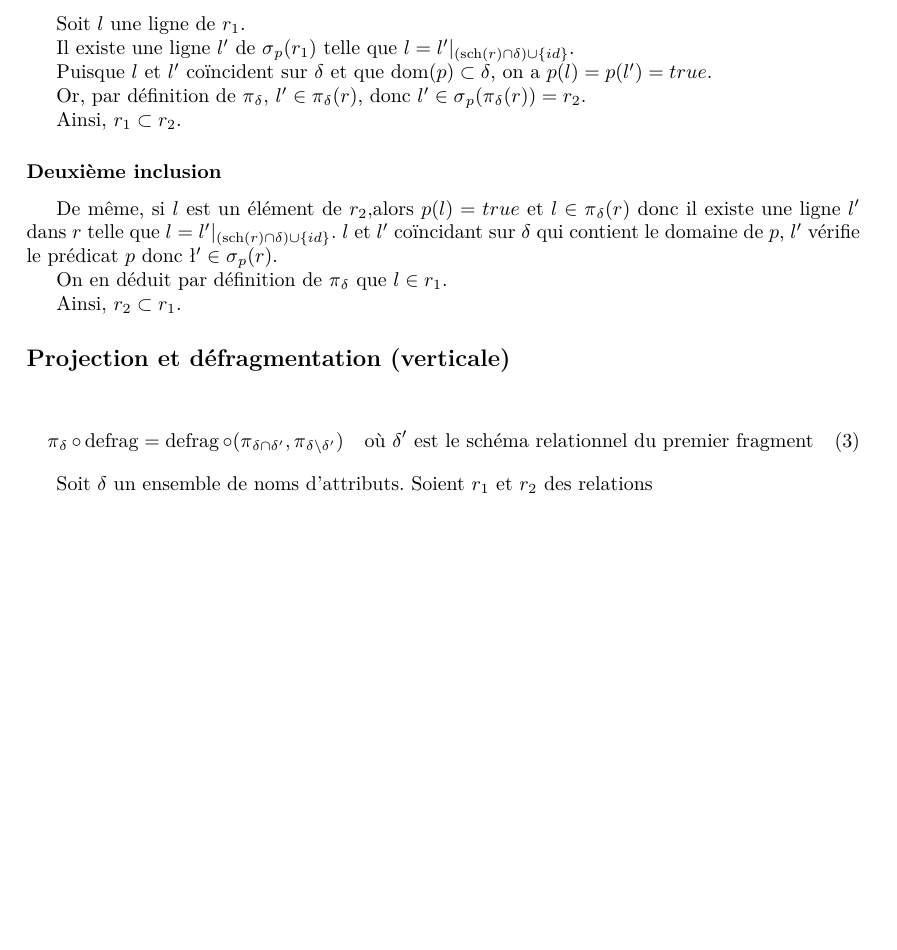
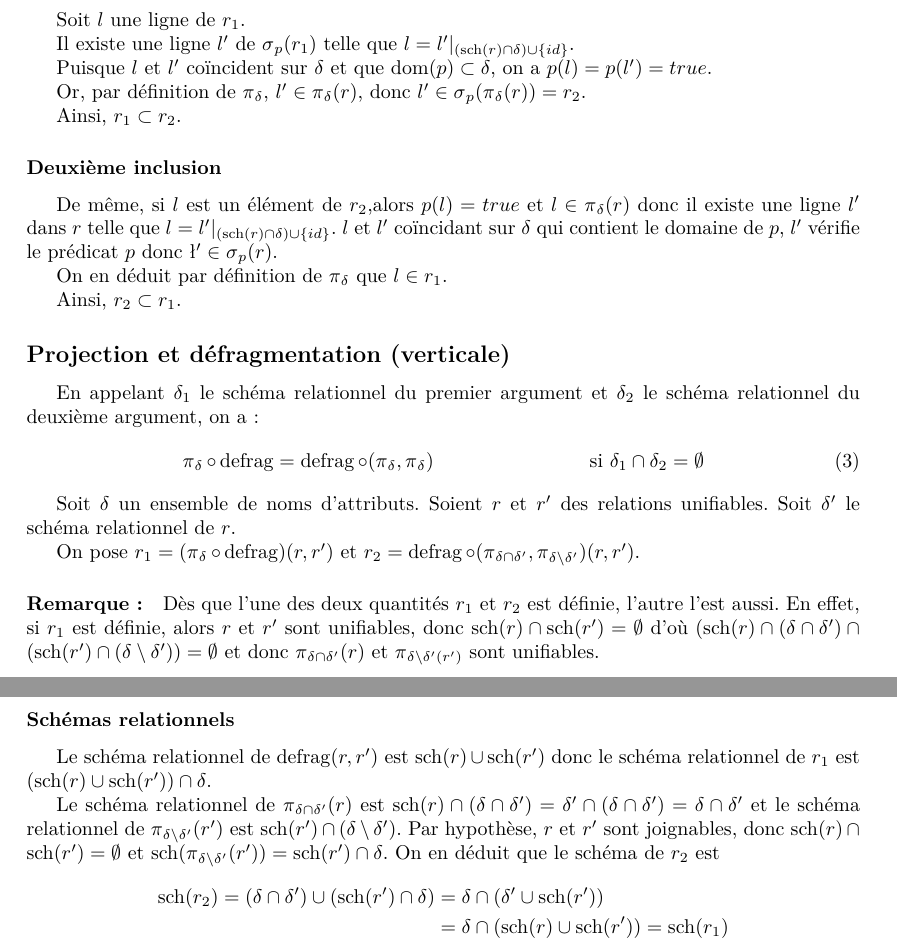
Before and after one commit to SantiagoBautista/stageC2QL, a LaTeX document (demonstrations/demos.tex): part of page 2 of 2 before the commit and two parts of pages 2 and 3 of 3 after it, the two joined at a grey line, cut so that both start at the same text, the shorter picture padded with empty space. Compiled offline with pdfLaTeX.

Commit message:
En plein dans les preuves

```diff
--- a/demonstrations/demos.tex
+++ b/demonstrations/demos.tex
@@ -197,13 +197,47 @@ $l \in r_1$.
 Ainsi, $r_2 \subset r_1$.
 
 \subsection*{Projection et défragmentation (verticale)}
+En appelant $\delta_1$ le schéma relationnel du premier
+argument et $\delta_2$ le schéma relationnel du deuxième
+argument, on a:
 \begin{align}
 \projDelta \circ \defrag
-& = \defrag \circ (\proj_{\delta \cap \delta'}, \proj_{\delta \setminus \delta'})
-& \text{où $\delta'$ est le schéma relationnel du premier fragment}
+& = \defrag \circ (\projDelta, \projDelta)
+& \text{si $\delta_1 \cap \delta_2 = \emptyset$}
 \end{align}
 
 Soit $\delta$ un ensemble de noms d'attributs.
-Soient $r_1$ et $r_2$ des relations
+Soient $r$ et $r'$ des relations unifiables.
+Soit $\delta'$ le schéma relationnel de $r$.
+
+On pose $r_1 = (\projDelta \circ \defrag) (r, r')$
+et $r_2 = \defrag \circ (\proj_{\delta \cap \delta'}, \proj_{\delta \setminus \delta'}) (r, r')$.
+
+\paragraph*{Remarque:}
+Dès que l'une des deux quantités $r_1$ et $r_2$ est définie, l'autre l'est aussi.
+En effet, si $r_1$ est définie, alors $r$ et $r'$ sont unifiables,
+donc $\s(r) \cap \s(r') = \emptyset$ d'où
+$ (\s(r) \cap (\delta \cap \delta') \cap (\s(r') \cap (\delta \setminus \delta')) = \emptyset $
+et donc $\proj_{\delta \cap \delta'}(r)$ et $\proj_{\delta \setminus \delta'(r')}$ sont unifiables.
+
+\subsubsection*{Schémas relationnels}
+Le schéma relationnel de $\defrag(r, r')$ est $\s(r) \cup \s(r')$
+donc le schéma relationnel de $r_1$ est $(\s(r) \cup \s(r')) \cap \delta$.
+
+Le schéma relationnel de $\proj_{\delta \cap \delta'}(r)$ est
+$\s(r) \cap (\delta \cap \delta') = \delta' \cap (\delta \cap \delta') = \delta \cap \delta'$
+et le schéma relationnel de $\proj_{\delta \setminus \delta'}(r')$
+est $\s(r') \cap (\delta \setminus \delta')$.
+Par hypothèse, $r$ et $r'$ sont joignables,
+donc $\s(r) \cap \s(r') = \emptyset$
+et $\s(\proj_{\delta \setminus \delta'}(r'))
+= \s(r')  \cap \delta$.
+On en déduit que le schéma de $r_2$ est
+\begin{align*}
+\s(r_2) = (\delta \cap \delta') \cup (\s(r')  \cap \delta)
+& = \delta \cap (\delta' \cup \s(r'))  \\
+ & = \delta \cap (\s(r) \cup \s(r'))  = \s(r_1)
+\end{align*}
+
 
 \end{document}
```
Also changed, not shown: demonstrations/demos.pdf, 1 other file.
